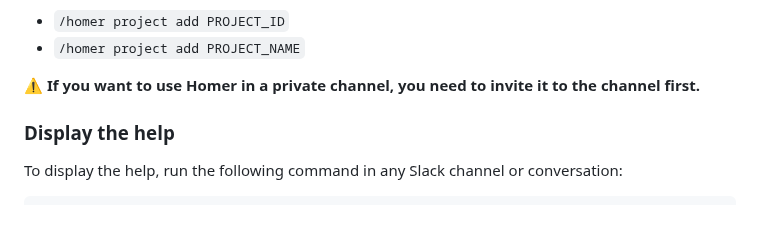
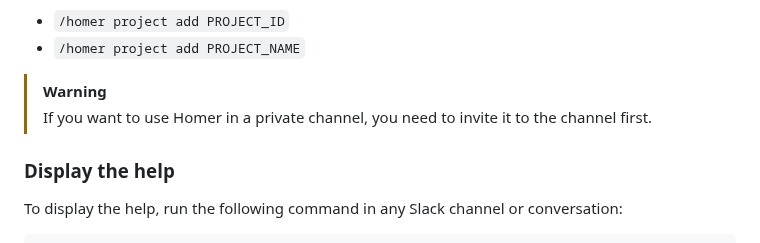
Before and after one commit to ManoManoTech/homer, a Markdown page: README.md, the part around one of its changes. Drawn GitHub-style; blank space fills up the shorter version.

```diff
--- a/README.md
+++ b/README.md
@@ -58,8 +77,9 @@ commands:
 - `/homer project add PROJECT_ID`
 - `/homer project add PROJECT_NAME`
 
-**⚠️ If you want to use Homer in a private channel, you need to invite it to the
-channel first.**
+> [!WARNING]
+> If you want to use Homer in a private channel, you need to invite it to the
+> channel first.
 
 ### Display the help
 
```
Also changed, not shown: other parts of README.md (+31 -12 lines), docs/assets/members-menu.png (added), docs/assets/webhook-add.png (added), docs/assets/webhook-secret.png (added), docs/assets/webhook-triggers.png (added), docs/assets/webhook-url.png (added), docs/assets/webhooks-menu.png (added).
